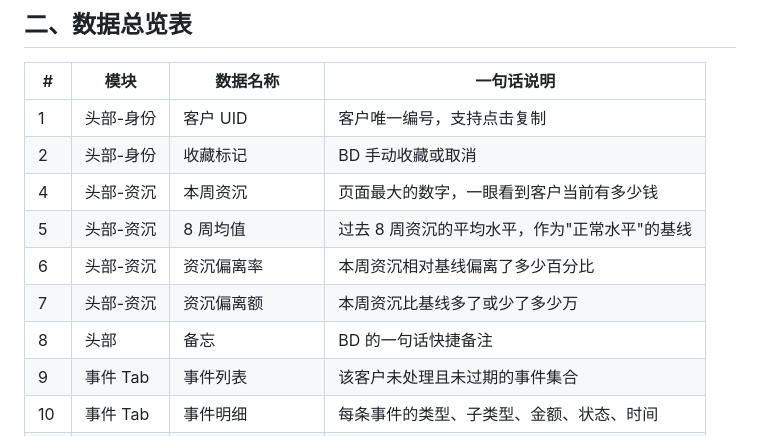
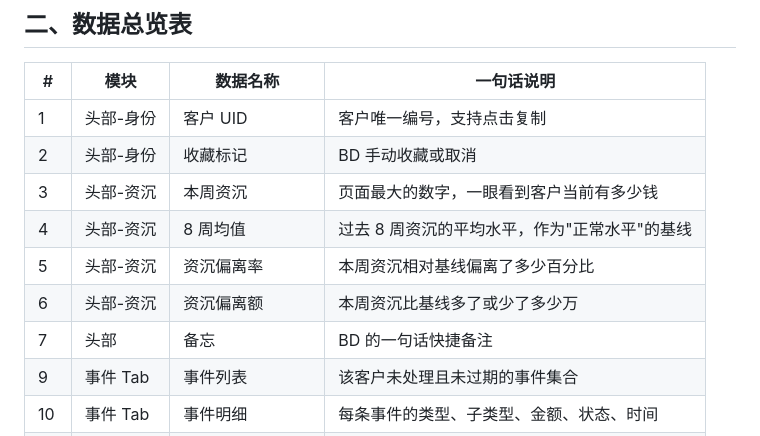
Before and after one commit to victorGPT/slaeshub, a Markdown page: docs/Sales_Hub_数据需求总表.md, the part around the change. Drawn GitHub-style.

Commit message:
docs: fully remove client status classification from data requirements
Remove #2 客户状态 from summary table and detailed section.
Remaining mentions of 流失/增长 are contextual descriptions, not labels.

Co-Authored-By: Claude Opus 4.6 (1M context) <noreply@anthropic.com>

```diff
--- a/docs/Sales_Hub_数据需求总表.md
+++ b/docs/Sales_Hub_数据需求总表.md
@@ -25,11 +25,11 @@
 |---|------|---------|----------|
 | 1 | 头部-身份 | 客户 UID | 客户唯一编号，支持点击复制 |
 | 2 | 头部-身份 | 收藏标记 | BD 手动收藏或取消 |
-| 4 | 头部-资沉 | 本周资沉 | 页面最大的数字，一眼看到客户当前有多少钱 |
-| 5 | 头部-资沉 | 8 周均值 | 过去 8 周资沉的平均水平，作为"正常水平"的基线 |
-| 6 | 头部-资沉 | 资沉偏离率 | 本周资沉相对基线偏离了多少百分比 |
-| 7 | 头部-资沉 | 资沉偏离额 | 本周资沉比基线多了或少了多少万 |
-| 8 | 头部 | 备忘 | BD 的一句话快捷备注 |
+| 3 | 头部-资沉 | 本周资沉 | 页面最大的数字，一眼看到客户当前有多少钱 |
+| 4 | 头部-资沉 | 8 周均值 | 过去 8 周资沉的平均水平，作为"正常水平"的基线 |
+| 5 | 头部-资沉 | 资沉偏离率 | 本周资沉相对基线偏离了多少百分比 |
+| 6 | 头部-资沉 | 资沉偏离额 | 本周资沉比基线多了或少了多少万 |
+| 7 | 头部 | 备忘 | BD 的一句话快捷备注 |
 | 9 | 事件 Tab | 事件列表 | 该客户未处理且未过期的事件集合 |
 | 10 | 事件 Tab | 事件明细 | 每条事件的类型、子类型、金额、状态、时间 |
 | 11 | 事件 Tab | 跟进记录 | BD 和系统的所有历史操作，按时间倒序 |
```
